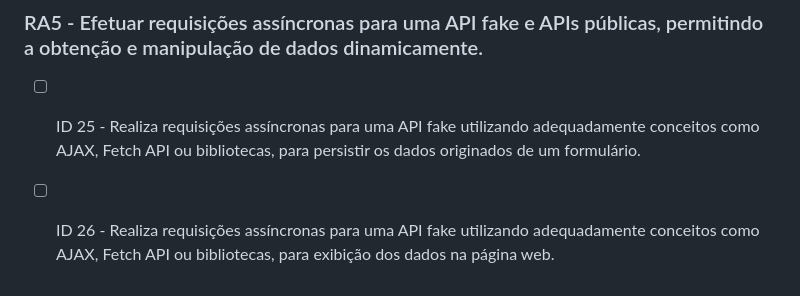
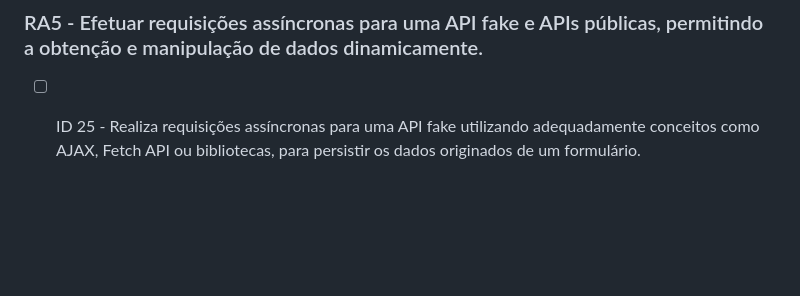
Before and after one commit to ederzin13/lista-de-tarefas, a Markdown page: README.md, the part around the change printed below. Rendered like a GitHub page; blank space fills up the shorter version.

```diff
--- a/README.md
+++ b/README.md
@@ -52,4 +52,3 @@ Página simples de lista de tarefas!
 ### RA5 - Efetuar requisições assíncronas para uma API fake e APIs públicas, permitindo a obtenção e manipulação de dados dinamicamente.
 
 -   [ ] ID 25 - Realiza requisições assíncronas para uma API fake utilizando adequadamente conceitos como AJAX, Fetch API ou bibliotecas, para persistir os dados originados de um formulário.
--   [ ] ID 26 - Realiza requisições assíncronas para uma API fake utilizando adequadamente conceitos como AJAX, Fetch API ou bibliotecas, para exibição dos dados na página web.
```
Also changed, not shown: other parts of README.md (+2 -2 lines).
